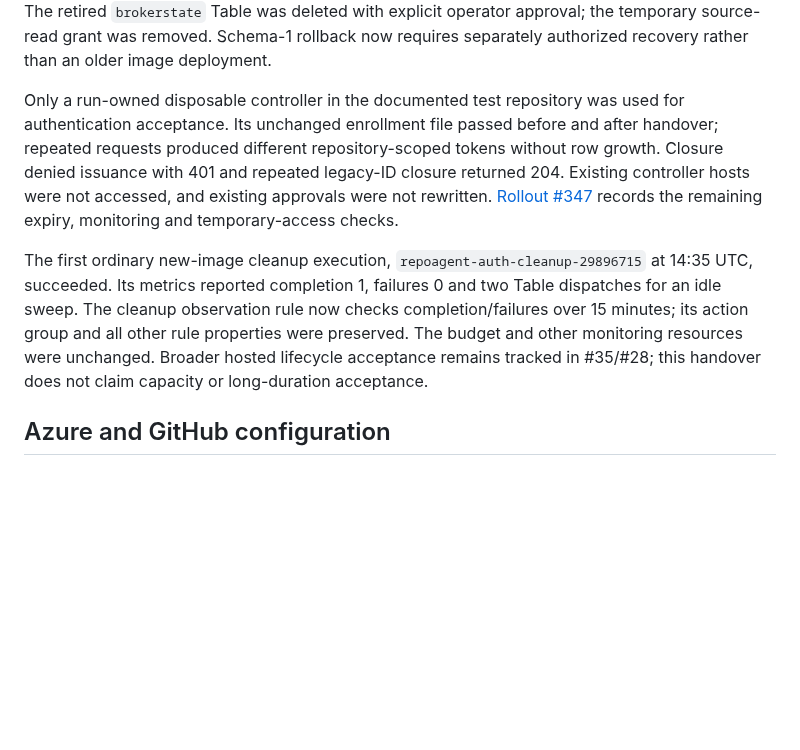
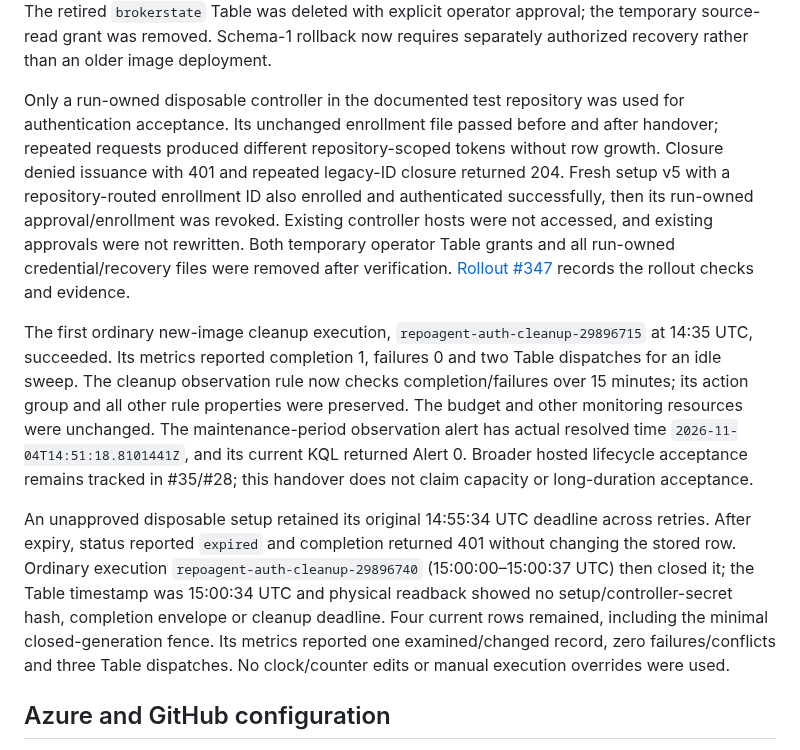
Before and after one commit to repoagent/controller, a Markdown page: docs/azure-auth-deployment.md, the part around the change. GitHub-like rendering; blank space fills up the shorter version.

Commit message:
docs: complete broker expiry and access-cleanup evidence

```diff
--- a/docs/azure-auth-deployment.md
+++ b/docs/azure-auth-deployment.md
@@ -21,9 +21,11 @@ Verified on 2026-11-04: the existing foundation is provisioned through the revie
 
 The cutover suspended and drained old cleanup executions, confirmed all old HTTP revisions at zero replicas, removed both legacy Table writer grants, and atomically imported five typed rows for two valid active enrollments. Enrollment IDs, credential hashes, approval bindings, external epoch, identities and signing/wrapping/key-ring bindings were preserved. No token history was copied. The retired `brokerstate` Table was deleted with explicit operator approval; the temporary source-read grant was removed. Schema-1 rollback now requires separately authorized recovery rather than an older image deployment.
 
-Only a run-owned disposable controller in the documented test repository was used for authentication acceptance. Its unchanged enrollment file passed before and after handover; repeated requests produced different repository-scoped tokens without row growth. Closure denied issuance with 401 and repeated legacy-ID closure returned 204. Existing controller hosts were not accessed, and existing approvals were not rewritten. [Rollout #347](https://github.com/repoagent/controller/issues/347) records the remaining expiry, monitoring and temporary-access checks.
+Only a run-owned disposable controller in the documented test repository was used for authentication acceptance. Its unchanged enrollment file passed before and after handover; repeated requests produced different repository-scoped tokens without row growth. Closure denied issuance with 401 and repeated legacy-ID closure returned 204. Fresh setup v5 with a repository-routed enrollment ID also enrolled and authenticated successfully, then its run-owned approval/enrollment was revoked. Existing controller hosts were not accessed, and existing approvals were not rewritten. Both temporary operator Table grants and all run-owned credential/recovery files were removed after verification. [Rollout #347](https://github.com/repoagent/controller/issues/347) records the rollout checks and evidence.
 
-The first ordinary new-image cleanup execution, `repoagent-auth-cleanup-29896715` at 14:35 UTC, succeeded. Its metrics reported completion 1, failures 0 and two Table dispatches for an idle sweep. The cleanup observation rule now checks completion/failures over 15 minutes; its action group and all other rule properties were preserved. The budget and other monitoring resources were unchanged. Broader hosted lifecycle acceptance remains tracked in #35/#28; this handover does not claim capacity or long-duration acceptance.
+The first ordinary new-image cleanup execution, `repoagent-auth-cleanup-29896715` at 14:35 UTC, succeeded. Its metrics reported completion 1, failures 0 and two Table dispatches for an idle sweep. The cleanup observation rule now checks completion/failures over 15 minutes; its action group and all other rule properties were preserved. The budget and other monitoring resources were unchanged. The maintenance-period observation alert has actual resolved time `2026-11-04T14:51:18.8101441Z`, and its current KQL returned Alert 0. Broader hosted lifecycle acceptance remains tracked in #35/#28; this handover does not claim capacity or long-duration acceptance.
+
+An unapproved disposable setup retained its original 14:55:34 UTC deadline across retries. After expiry, status reported `expired` and completion returned 401 without changing the stored row. Ordinary execution `repoagent-auth-cleanup-29896740` (15:00:00–15:00:37 UTC) then closed it; the Table timestamp was 15:00:34 UTC and physical readback showed no setup/controller-secret hash, completion envelope or cleanup deadline. Four current rows remained, including the minimal closed-generation fence. Its metrics reported one examined/changed record, zero failures/conflicts and three Table dispatches. No clock/counter edits or manual execution overrides were used.
 
 ## Azure and GitHub configuration
 
```
